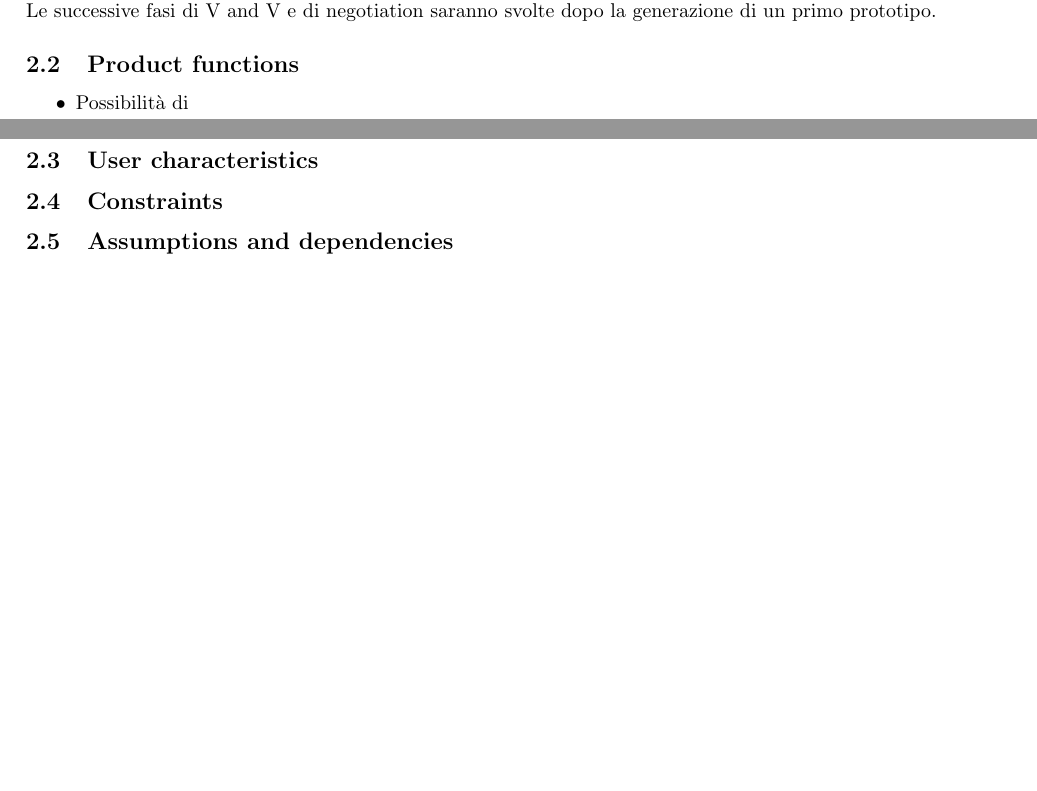
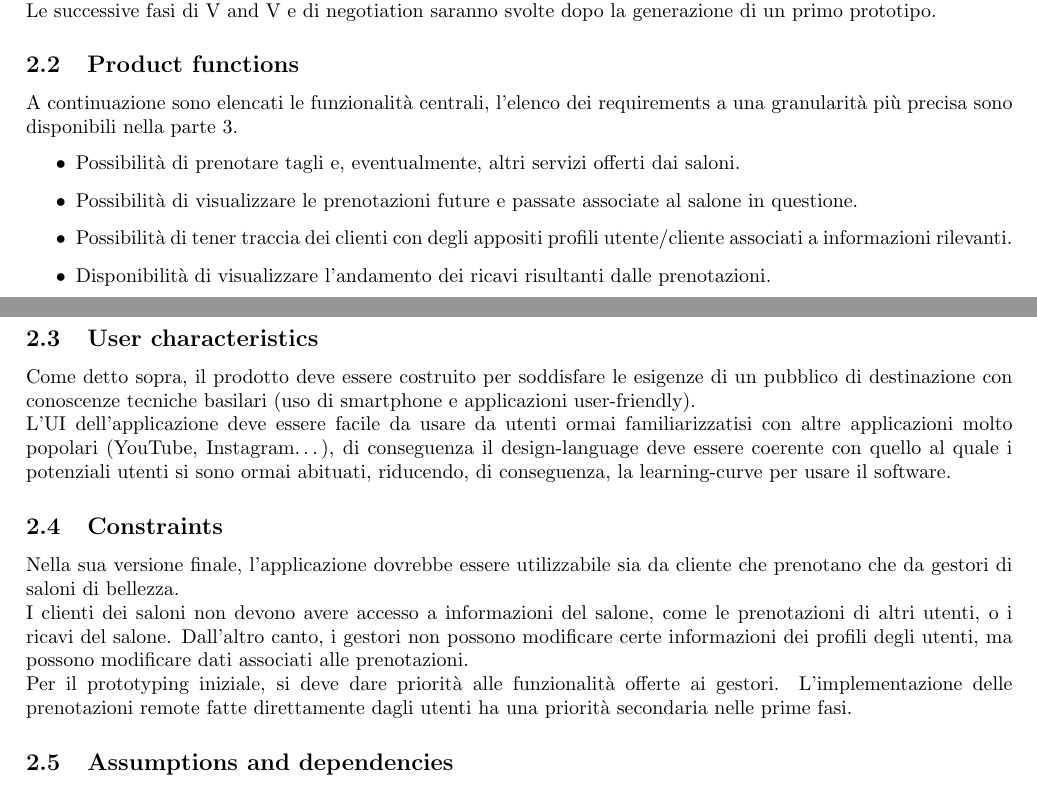
Before and after one commit to VinciGit00/SoftwareEngProject, a LaTeX document (Documentation/Requirements/Requirements.tex): two parts of pages 1 and 2 of 2 before the commit and two parts of pages 1 and 2 of 3 after it, joined at a grey line, cut so that both start at the same text, the shorter picture padded with empty space. Compiled offline with pdfLaTeX.

Commit message:
added product functions, user characteristics and constraints to the requirements according to the IEEE 830 standard

```diff
--- a/Documentation/Requirements/Requirements.tex
+++ b/Documentation/Requirements/Requirements.tex
@@ -36,11 +36,21 @@ Non ci sono database o altre strutture informatiche preesistenti, in quanto il p
 \\ Per la fase di elicitation sono state usate le strategie di open-ended interview, task analysis derivante anche da esperienze personali e natural language descriptions.
 \\ Le successive fasi di V and V e di negotiation saranno svolte dopo la generazione di un primo prototipo.
 \subsection {Product functions}
+A continuazione sono elencati le funzionalità centrali, l’elenco dei requirements a una granularità più precisa sono disponibili nella parte 3.
 \begin{itemize}
-\item Possibilità di
+\item Possibilità di prenotare tagli e, eventualmente, altri servizi offerti dai saloni.
+\item Possibilità di visualizzare le prenotazioni future e passate associate al salone in questione.
+\item Possibilità di tener traccia dei clienti con degli appositi profili utente/cliente associati a informazioni rilevanti.
+\item Disponibilità di visualizzare l’andamento dei ricavi risultanti dalle prenotazioni.
 \end{itemize}
 \subsection {User characteristics}
+Come detto sopra, il prodotto deve essere costruito per soddisfare le esigenze di un pubblico di destinazione con conoscenze tecniche basilari (uso di smartphone e applicazioni user-friendly).
+\\L’UI dell’applicazione deve essere facile da usare da utenti ormai familiarizzatisi con altre applicazioni molto popolari (YouTube, Instagram…), di conseguenza il design-language deve essere coerente con quello al quale i potenziali utenti si sono ormai abituati, riducendo, di conseguenza, la learning-curve per usare il software.
+
 \subsection {Constraints}
+Nella sua versione finale, l’applicazione dovrebbe essere utilizzabile sia da cliente che prenotano che da gestori di saloni di bellezza.
+\\I clienti dei saloni non devono avere accesso a informazioni del salone, come le prenotazioni di altri utenti, o i ricavi del salone. Dall’altro canto, i gestori non possono modificare certe informazioni dei profili degli utenti, ma possono modificare dati associati alle prenotazioni.
+\\Per il prototyping iniziale, si deve dare priorità alle funzionalità offerte ai gestori. L’implementazione delle prenotazioni remote fatte direttamente dagli utenti ha una priorità secondaria nelle prime fasi.
 \subsection {Assumptions and dependencies}
 \subsection {Requirements subsets}
 \section {Specific requirements}
```
Also changed, not shown: Documentation/Requirements/Requirements.pdf.
